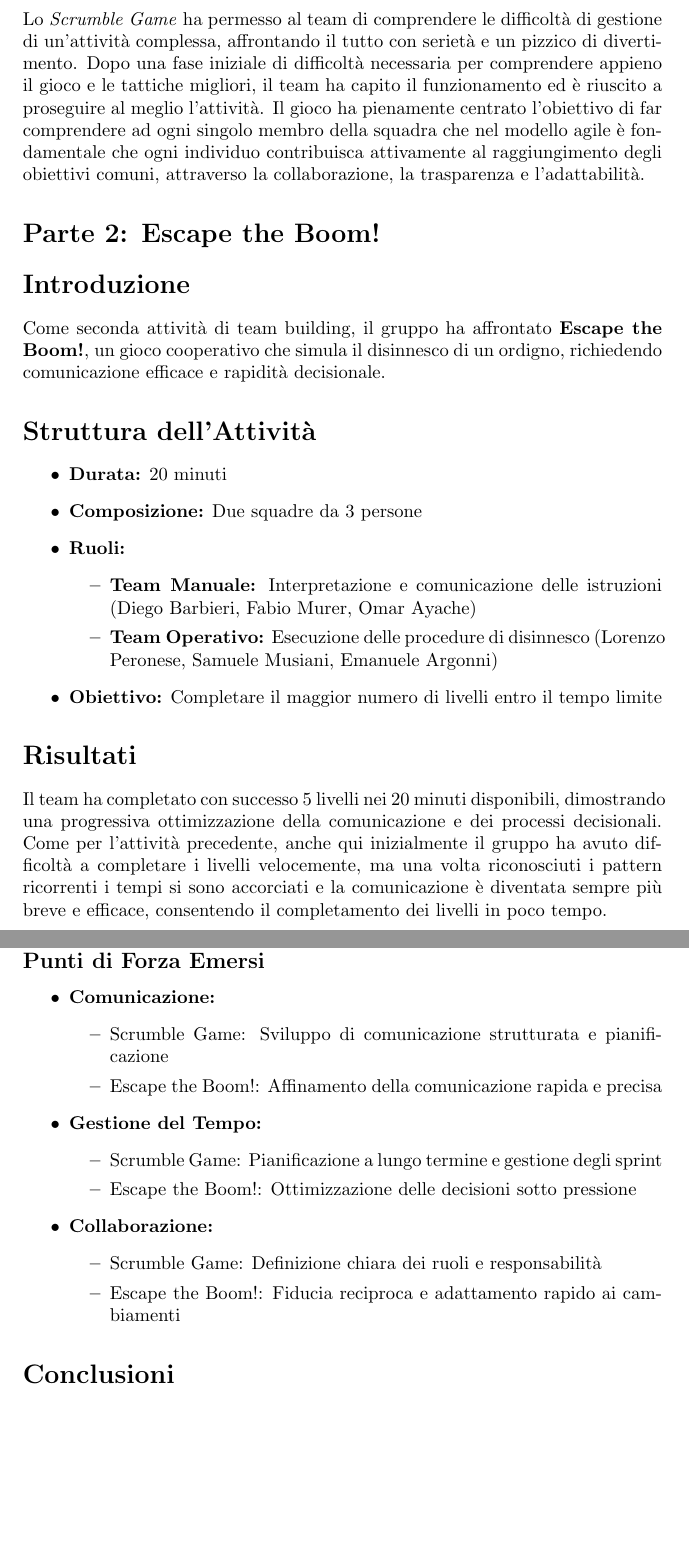
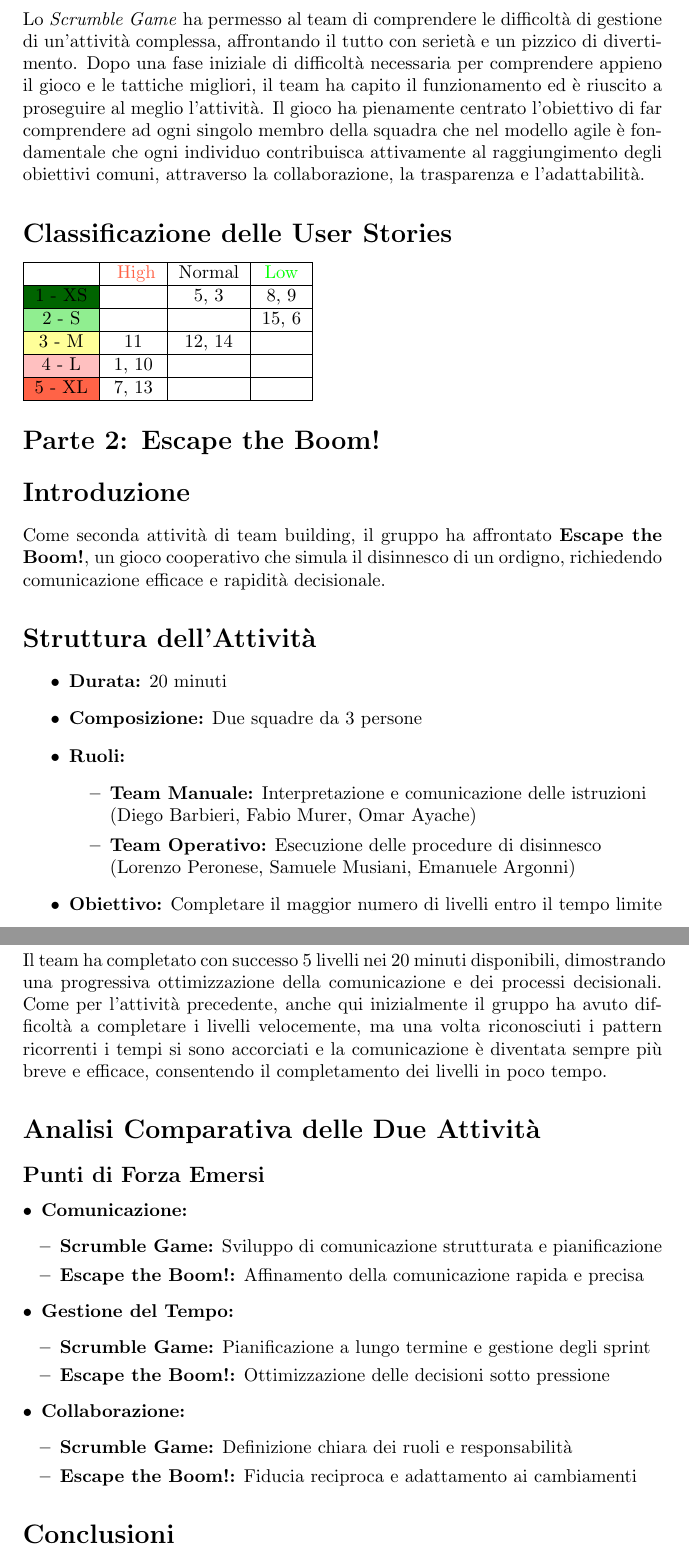
Before and after one commit to samuelemusiani/vezgammon, a LaTeX document (docs/sprint0/relazione-teambuilding.tex): two parts of pages 4 and 5 of 5, joined at a grey line, cut so that both start at the same text, the shorter picture padded with empty space. Compiled offline with pdfLaTeX.

Commit message:
add: tabella autovalutazione/classificazione us

```diff
--- a/docs/sprint0/relazione-teambuilding.tex
+++ b/docs/sprint0/relazione-teambuilding.tex
@@ -1,6 +1,15 @@
 \documentclass{article}
 \usepackage{amsmath}
 \usepackage[utf8]{inputenc}
+\usepackage[table]{xcolor}
+\usepackage{enumitem}
+
+\definecolor{darkgreen}{RGB}{0,100,0}
+\definecolor{lightgreen}{RGB}{144,238,144}
+\definecolor{yellow}{RGB}{255,255,153}
+\definecolor{pink}{RGB}{255,192,192}
+\definecolor{red}{RGB}{255,99,71}
+
 
 \title{\textbf{Attività di Team Building:\\Scrumble Game \& Escape the Boom!}}
 \author{Team 1\\
@@ -86,6 +95,24 @@ Dopo una fase iniziale di difficoltà necessaria per comprendere appieno il gioc
 Il gioco ha pienamente centrato l'obiettivo di far comprendere ad ogni singolo membro della squadra che nel modello agile è fondamentale che ogni individuo contribuisca attivamente al raggiungimento degli obiettivi comuni, attraverso la collaborazione, la trasparenza e l'adattabilità.
 
 
+\section*{Classificazione delle User Stories}
+
+\begin{tabular}{|c|c|c|c|}
+    \hline
+    & { \color{red}High} & Normal & {\color{green}Low} \\
+    \hline
+    \cellcolor{darkgreen}1 - XS & & {5, 3} & {8, 9}\\
+    \hline
+    \cellcolor{lightgreen}2 - S & & & {15, 6} \\
+    \hline
+    \cellcolor{yellow}3 - M & {11} & {12, 14} & \\
+    \hline
+    \cellcolor{pink}4 - L & {1, 10} & & \\
+    \hline
+    \cellcolor{red}5 - XL & {7, 13} & & \\
+    \hline
+    \end{tabular}
+
 \section*{Parte 2: Escape the Boom!}
 
 \section*{Introduzione}
@@ -97,8 +124,10 @@ Come seconda attività di team building, il gruppo ha affrontato \textbf{Escape
     \item \textbf{Composizione:} Due squadre da 3 persone
     \item \textbf{Ruoli:}
     \begin{itemize}
-        \item \textbf{Team Manuale:} Interpretazione e comunicazione delle istruzioni (Diego Barbieri, Fabio Murer, Omar Ayache)
-        \item \textbf{Team Operativo:} Esecuzione delle procedure di disinnesco (Lorenzo Peronese, Samuele Musiani, Emanuele Argonni)
+        \item \textbf{Team Manuale:} Interpretazione e comunicazione delle istruzioni\\
+        (Diego Barbieri, Fabio Murer, Omar Ayache)
+        \item \textbf{Team Operativo:} Esecuzione delle procedure di disinnesco\\
+        (Lorenzo Peronese, Samuele Musiani, Emanuele Argonni)
     \end{itemize}
     \item \textbf{Obiettivo:} Completare il maggior numero di livelli entro il tempo limite
 \end{itemize}
@@ -110,23 +139,23 @@ Come per l'attività precedente, anche qui inizialmente il gruppo ha avuto diffi
 \section*{Analisi Comparativa delle Due Attività}
 
 \subsection*{Punti di Forza Emersi}
-\begin{itemize}
+\begin{itemize}[leftmargin=1em]
     \item \textbf{Comunicazione:}
-    \begin{itemize}
-        \item Scrumble Game: Sviluppo di comunicazione strutturata e pianificazione
-        \item Escape the Boom!: Affinamento della comunicazione rapida e precisa
+    \begin{itemize}[leftmargin=1em]
+        \item \textbf{Scrumble Game:} Sviluppo di comunicazione strutturata e pianificazione
+        \item \textbf{Escape the Boom!:} Affinamento della comunicazione rapida e precisa
     \end{itemize}
 
     \item \textbf{Gestione del Tempo:}
-    \begin{itemize}
-        \item Scrumble Game: Pianificazione a lungo termine e gestione degli sprint
-        \item Escape the Boom!: Ottimizzazione delle decisioni sotto pressione
+    \begin{itemize}[leftmargin=1em]
+        \item \textbf{Scrumble Game:} Pianificazione a lungo termine e gestione degli sprint
+        \item \textbf{Escape the Boom!:} Ottimizzazione delle decisioni sotto pressione
     \end{itemize}
 
     \item \textbf{Collaborazione:}
-    \begin{itemize}
-        \item Scrumble Game: Definizione chiara dei ruoli e responsabilità
-        \item Escape the Boom!: Fiducia reciproca e adattamento rapido ai cambiamenti
+    \begin{itemize}[leftmargin=1em]
+        \item \textbf{Scrumble Game:} Definizione chiara dei ruoli e responsabilità
+        \item \textbf{Escape the Boom!:} Fiducia reciproca e adattamento ai cambiamenti
     \end{itemize}
 \end{itemize}
 
```
